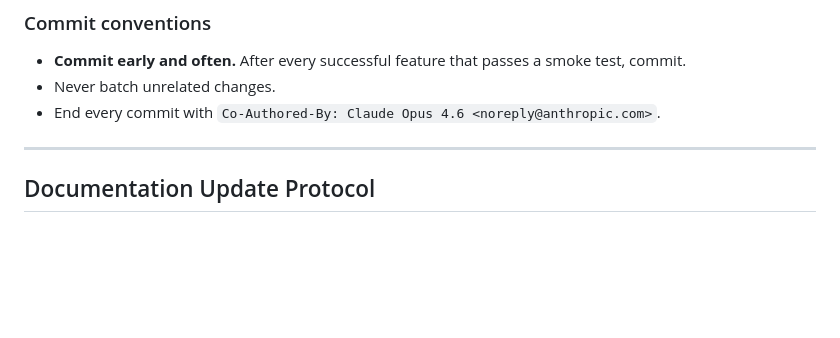
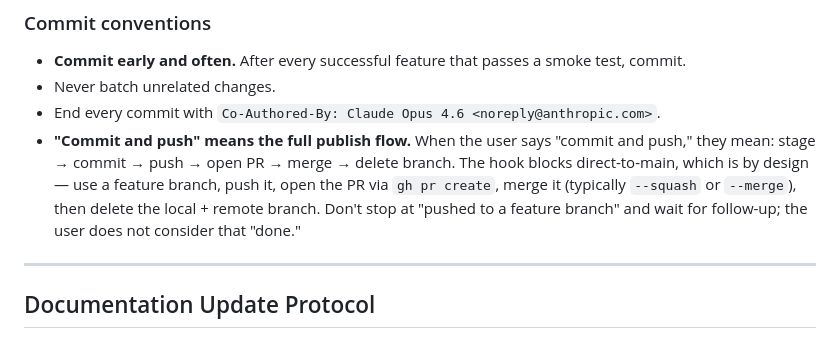
Before and after one commit to jaysidd/claude-agent-lab, a Markdown page: CLAUDE.md, the part around the change. GitHub-like rendering; blank space fills up the shorter version.

Commit message:
Docs: codify "commit and push" as the full publish flow (#2)
When the user says "commit and push," they mean the entire publish
flow — stage→commit→push→open PR→merge→delete branch — not just
landing on a feature branch. The hook blocks direct-to-main, which
forces a PR record (audit trail), but stopping at "pushed to feature
branch" was leaving the user to manually open and merge the PR.

Captured this turn after the C16c CostGuard branch sat unmerged until
the user asked why a PR was open on GitHub.

Co-authored-by: Claude Opus 4.7 (1M context) <noreply@anthropic.com>

```diff
--- a/CLAUDE.md
+++ b/CLAUDE.md
@@ -131,6 +131,7 @@ When wrapping a session, spawn Performance Analyst and Security Analyst as backg
 - **Commit early and often.** After every successful feature that passes a smoke test, commit.
 - Never batch unrelated changes.
 - End every commit with `Co-Authored-By: Claude Opus 4.6 <noreply@anthropic.com>`.
+- **"Commit and push" means the full publish flow.** When the user says "commit and push," they mean: stage → commit → push → open PR → merge → delete branch. The hook blocks direct-to-main, which is by design — use a feature branch, push it, open the PR via `gh pr create`, merge it (typically `--squash` or `--merge`), then delete the local + remote branch. Don't stop at "pushed to a feature branch" and wait for follow-up; the user does not consider that "done."
 
 ---
 
```
